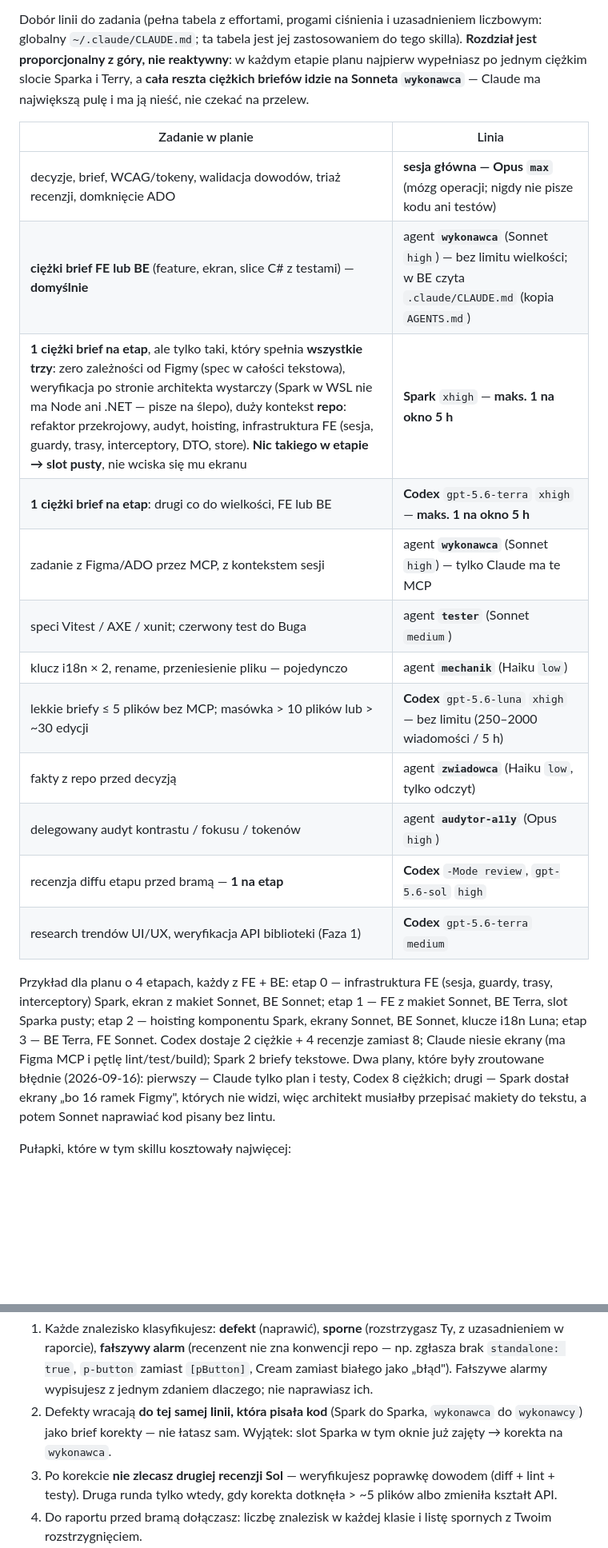
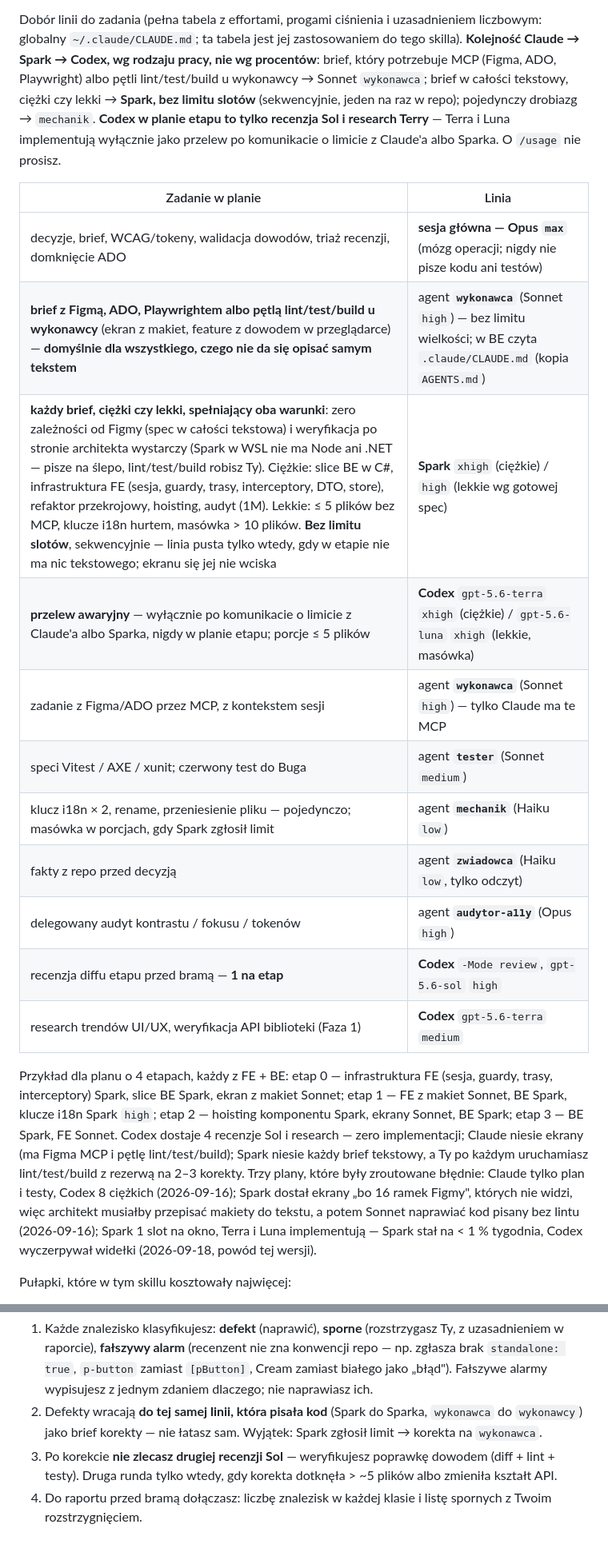
Before and after one commit to DTCodePL/Claude_Skills, a Markdown page: Implement ADO Feature – Zebrani/SKILL.md, 2 parts joined by grey strips. Shown at 80% size. Drawn GitHub-style; blank space fills up the shorter version.

```diff
--- a/Implement ADO Feature – Zebrani/SKILL.md
+++ b/Implement ADO Feature – Zebrani/SKILL.md
@@ -145,37 +149,42 @@ Główny wątek nigdy nie jest wykonawcą tego, co da się zlecić:
 
 Dobór linii do zadania (pełna tabela z effortami, progami ciśnienia
 i uzasadnieniem liczbowym: globalny `~/.claude/CLAUDE.md`; ta tabela jest jej
-zastosowaniem do tego skilla). **Rozdział jest proporcjonalny z góry, nie
-reaktywny**: w każdym etapie planu najpierw wypełniasz po jednym ciężkim
-slocie Sparka i Terry, a **cała reszta ciężkich briefów idzie na Sonneta
-`wykonawca`** — Claude ma największą pulę i ma ją nieść, nie czekać na
-przelew.
+zastosowaniem do tego skilla). **Kolejność Claude → Spark → Codex, wg
+rodzaju pracy, nie wg procentów**: brief, który potrzebuje MCP (Figma, ADO,
+Playwright) albo pętli lint/test/build u wykonawcy → Sonnet `wykonawca`;
+brief w całości tekstowy, ciężki czy lekki → **Spark, bez limitu slotów**
+(sekwencyjnie, jeden na raz w repo); pojedynczy drobiazg → `mechanik`.
+**Codex w planie etapu to tylko recenzja Sol i research Terry** — Terra
+i Luna implementują wyłącznie jako przelew po komunikacie o limicie
+z Claude'a albo Sparka. O `/usage` nie prosisz.
 
 | Zadanie w planie                                                                                                                                                                                                                                                                                                                                                                                                                      | Linia                                                                                                            |
 | ------------------------------------------------------------------------------------------------------------------------------------------------------------------------------------------------------------------------------------------------------------------------------------------------------------------------------------------------------------------------------------------------------------------------------------- | ---------------------------------------------------------------------------------------------------------------- |
 | decyzje, brief, WCAG/tokeny, walidacja dowodów, triaż recenzji, domknięcie ADO                                                                                                                                                                                                                                                                                                                                                        | **sesja główna — Opus `max`** (mózg operacji; nigdy nie pisze kodu ani testów)                                   |
-| **ciężki brief FE lub BE** (feature, ekran, slice C# z testami) — **domyślnie**                                                                                                                                                                                                                                                                                                                                                       | agent **`wykonawca`** (Sonnet `high`) — bez limitu wielkości; w BE czyta `.claude/CLAUDE.md` (kopia `AGENTS.md`) |
-| **1 ciężki brief na etap**, ale tylko taki, który spełnia **wszystkie trzy**: zero zależności od Figmy (spec w całości tekstowa), weryfikacja po stronie architekta wystarczy (Spark w WSL nie ma Node ani .NET — pisze na ślepo), duży kontekst **repo**: refaktor przekrojowy, audyt, hoisting, infrastruktura FE (sesja, guardy, trasy, interceptory, DTO, store). **Nic takiego w etapie → slot pusty**, nie wciska się mu ekranu | **Spark** `xhigh` — **maks. 1 na okno 5 h**                                                                      |
-| **1 ciężki brief na etap**: drugi co do wielkości, FE lub BE                                                                                                                                                                                                                                                                                                                                                                          | **Codex** `gpt-5.6-terra` `xhigh` — **maks. 1 na okno 5 h**                                                      |
+| **brief z Figmą, ADO, Playwrightem albo pętlą lint/test/build u wykonawcy** (ekran z makiet, feature z dowodem w przeglądarce) — **domyślnie dla wszystkiego, czego nie da się opisać samym tekstem**                                                                                                                                                                                                                                                                                                                                                      | agent **`wykonawca`** (Sonnet `high`) — bez limitu wielkości; w BE czyta `.claude/CLAUDE.md` (kopia `AGENTS.md`) |
+| **każdy brief, ciężki czy lekki, spełniający oba warunki**: zero zależności od Figmy (spec w całości tekstowa) i weryfikacja po stronie architekta wystarczy (Spark w WSL nie ma Node ani .NET — pisze na ślepo, lint/test/build robisz Ty). Ciężkie: slice BE w C#, infrastruktura FE (sesja, guardy, trasy, interceptory, DTO, store), refaktor przekrojowy, hoisting, audyt (1M). Lekkie: ≤ 5 plików bez MCP, klucze i18n hurtem, masówka > 10 plików. **Bez limitu slotów**, sekwencyjnie — linia pusta tylko wtedy, gdy w etapie nie ma nic tekstowego; ekranu się jej nie wciska | **Spark** `xhigh` (ciężkie) / `high` (lekkie wg gotowej spec)                                                    |
+| **przelew awaryjny** — wyłącznie po komunikacie o limicie z Claude'a albo Sparka, nigdy w planie etapu; porcje ≤ 5 plików                                                                                                                                                                                                                                                                                                             | **Codex** `gpt-5.6-terra` `xhigh` (ciężkie) / `gpt-5.6-luna` `xhigh` (lekkie, masówka)                            |
 | zadanie z Figma/ADO przez MCP, z kontekstem sesji                                                                                                                                                                                                                                                                                                                                                                                     | agent **`wykonawca`** (Sonnet `high`) — tylko Claude ma te MCP                                                   |
 | speci Vitest / AXE / xunit; czerwony test do Buga                                                                                                                                                                                                                                                                                                                                                                                     | agent **`tester`** (Sonnet `medium`)                                                                             |
-| klucz i18n × 2, rename, przeniesienie pliku — pojedynczo                                                                                                                                                                                                                                                                                                                                                                              | agent **`mechanik`** (Haiku `low`)                                                                               |
-| lekkie briefy ≤ 5 plików bez MCP; masówka > 10 plików lub > ~30 edycji                                                                                                                                                                                                                                                                                                                                                                | **Codex** `gpt-5.6-luna` `xhigh` — bez limitu (250–2000 wiadomości / 5 h)                                        |
+| klucz i18n × 2, rename, przeniesienie pliku — pojedynczo; masówka w porcjach, gdy Spark zgłosił limit                                                                                                                                                                                                                                                                                                                                                                              | agent **`mechanik`** (Haiku `low`)                                                                               |
 | fakty z repo przed decyzją                                                                                                                                                                                                                                                                                                                                                                                                            | agent **`zwiadowca`** (Haiku `low`, tylko odczyt)                                                                |
 | delegowany audyt kontrastu / fokusu / tokenów                                                                                                                                                                                                                                                                                                                                                                                         | agent **`audytor-a11y`** (Opus `high`)                                                                           |
 | recenzja diffu etapu przed bramą — **1 na etap**                                                                                                                                                                                                                                                                                                                                                                                      | **Codex** `-Mode review`, `gpt-5.6-sol` `high`                                                                   |
 | research trendów UI/UX, weryfikacja API biblioteki (Faza 1)                                                                                                                                                                                                                                                                                                                                                                           | **Codex** `gpt-5.6-terra` `medium`                                                                               |
 
 Przykład dla planu o 4 etapach, każdy z FE + BE: etap 0 — infrastruktura FE
-(sesja, guardy, trasy, interceptory) Spark, ekran z makiet Sonnet, BE Sonnet;
-etap 1 — FE z makiet Sonnet, BE Terra, slot Sparka pusty; etap 2 — hoisting
-komponentu Spark, ekrany Sonnet, BE Sonnet, klucze i18n Luna; etap 3 — BE
-Terra, FE Sonnet. Codex dostaje 2 ciężkie + 4 recenzje zamiast 8; Claude
-niesie ekrany (ma Figma MCP i pętlę lint/test/build); Spark 2 briefy
-tekstowe. Dwa plany, które były zroutowane błędnie (2026-09-16): pierwszy —
-Claude tylko plan i testy, Codex 8 ciężkich; drugi — Spark dostał ekrany
-„bo 16 ramek Figmy", których nie widzi, więc architekt musiałby przepisać
-makiety do tekstu, a potem Sonnet naprawiać kod pisany bez lintu.
+(sesja, guardy, trasy, interceptory) Spark, slice BE Spark, ekran z makiet
+Sonnet; etap 1 — FE z makiet Sonnet, BE Spark, klucze i18n Spark `high`;
+etap 2 — hoisting komponentu Spark, ekrany Sonnet, BE Spark; etap 3 — BE
+Spark, FE Sonnet. Codex dostaje 4 recenzje Sol i research — zero
+implementacji; Claude niesie ekrany (ma Figma MCP i pętlę lint/test/build);
+Spark niesie każdy brief tekstowy, a Ty po każdym uruchamiasz lint/test/build
+z rezerwą na 2–3 korekty. Trzy plany, które były zroutowane błędnie:
+Claude tylko plan i testy, Codex 8 ciężkich (2026-09-16); Spark dostał
+ekrany „bo 16 ramek Figmy", których nie widzi, więc architekt musiałby
+przepisać makiety do tekstu, a potem Sonnet naprawiać kod pisany bez lintu
+(2026-09-16); Spark 1 slot na okno, Terra i Luna implementują — Spark stał
+na < 1 % tygodnia, Codex wyczerpywał widełki (2026-09-18, powód tej wersji).
 
 Pułapki, które w tym skillu kosztowały najwięcej:
 
@@ -303,7 +314,7 @@ Co robisz z wynikiem — **triaż, nie posłuszeństwo** (skill
    wypisujesz z jednym zdaniem dlaczego; nie naprawiasz ich.
 2. Defekty wracają **do tej samej linii, która pisała kod** (Spark do Sparka,
    `wykonawca` do `wykonawcy`) jako brief korekty — nie łatasz sam. Wyjątek:
-   slot Sparka w tym oknie już zajęty → korekta na `wykonawca`.
+   Spark zgłosił limit → korekta na `wykonawca`.
 3. Po korekcie **nie zlecasz drugiej recenzji Sol** — weryfikujesz poprawkę
    dowodem (diff + lint + testy). Druga runda tylko wtedy, gdy korekta
    dotknęła > ~5 plików albo zmieniła kształt API.
```
Also changed, not shown: other parts of Implement ADO Feature – Zebrani/SKILL.md (+25 -19 lines), implement-ado-feature-loader Zebrani.md (+10 -7 lines).
